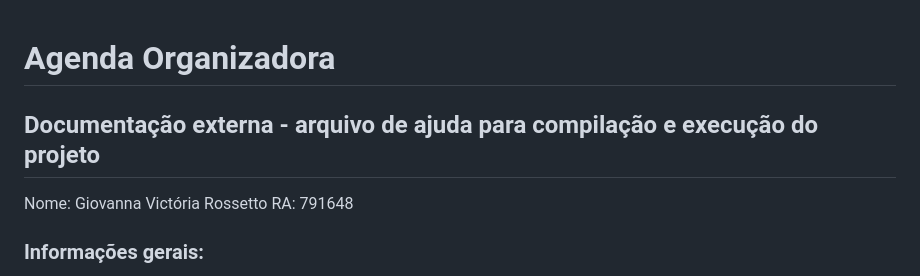
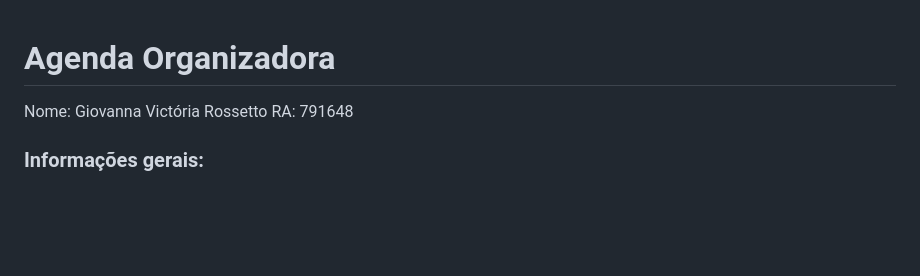
Before and after one commit to GiovannaVictoria/AcademicProjects, a Markdown page: java/agenda/README.md, the part around the change. Drawn GitHub-style; blank space fills up the shorter version.

```diff
--- a/java/agenda/README.md
+++ b/java/agenda/README.md
@@ -1,6 +1,4 @@
 # Agenda Organizadora
-
-## Documentação externa - arquivo de ajuda para compilação e execução do projeto
 
 Nome: Giovanna Victória Rossetto
 RA: 791648
```
